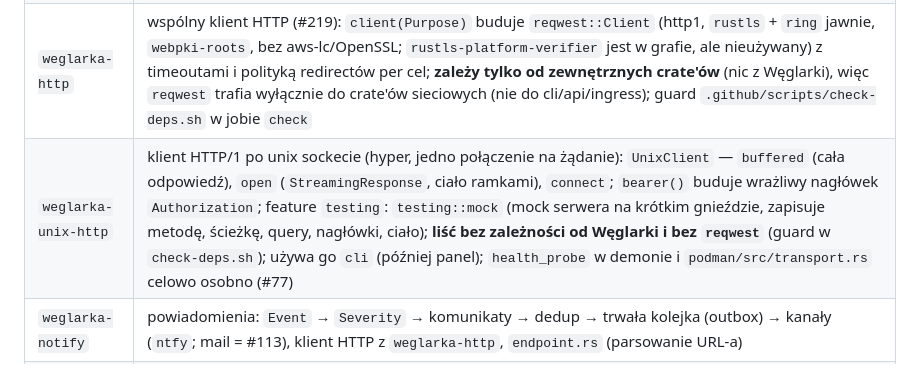
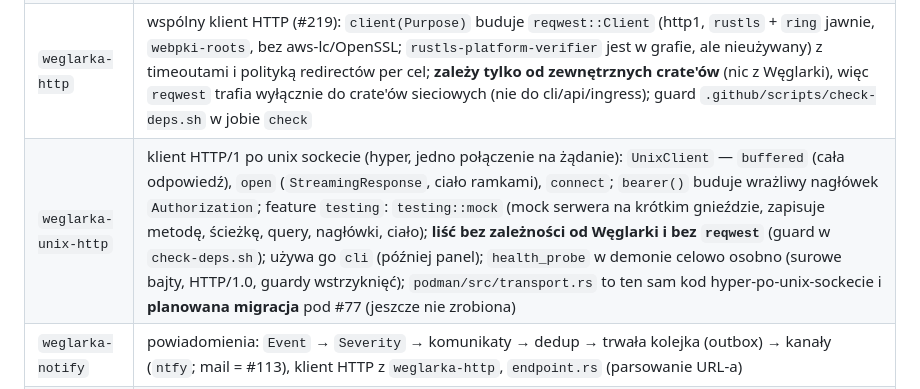
Before and after one commit to jpalczewski/weglarka, a Markdown page: CLAUDE.md, the part around the change. GitHub-like rendering.

Commit message:
docs: clarify which unix-socket HTTP code is a planned migration
Co-Authored-By: Claude Sonnet 5.5 <noreply@anthropic.com>

```diff
--- a/CLAUDE.md
+++ b/CLAUDE.md
@@ -126,7 +126,7 @@ Zależności: `api → model`; `podman → model`; `ingress → model`; `notify
 | `weglarka-podman` | klient libpod v6 (hyper, unix socket) + testy integracyjne |
 | `weglarka-ingress` | czyste generatory `nginx.conf` (`behind` i `edge`) i pliku dynamicznego Traefika (snapshoty) |
 | `weglarka-http` | wspólny klient HTTP (#219): `client(Purpose)` buduje `reqwest::Client` (http1, `rustls` + `ring` jawnie, `webpki-roots`, bez aws-lc/OpenSSL; `rustls-platform-verifier` jest w grafie, ale nieużywany) z timeoutami i polityką redirectów per cel; **zależy tylko od zewnętrznych crate'ów** (nic z Węglarki), więc `reqwest` trafia wyłącznie do crate'ów sieciowych (nie do cli/api/ingress); guard `.github/scripts/check-deps.sh` w jobie `check` |
-| `weglarka-unix-http` | klient HTTP/1 po unix sockecie (hyper, jedno połączenie na żądanie): `UnixClient` — `buffered` (cała odpowiedź), `open` (`StreamingResponse`, ciało ramkami), `connect`; `bearer()` buduje wrażliwy nagłówek `Authorization`; feature `testing`: `testing::mock` (mock serwera na krótkim gnieździe, zapisuje metodę, ścieżkę, query, nagłówki, ciało); **liść bez zależności od Węglarki i bez `reqwest`** (guard w `check-deps.sh`); używa go `cli` (później panel); `health_probe` w demonie i `podman/src/transport.rs` celowo osobno (#77) |
+| `weglarka-unix-http` | klient HTTP/1 po unix sockecie (hyper, jedno połączenie na żądanie): `UnixClient` — `buffered` (cała odpowiedź), `open` (`StreamingResponse`, ciało ramkami), `connect`; `bearer()` buduje wrażliwy nagłówek `Authorization`; feature `testing`: `testing::mock` (mock serwera na krótkim gnieździe, zapisuje metodę, ścieżkę, query, nagłówki, ciało); **liść bez zależności od Węglarki i bez `reqwest`** (guard w `check-deps.sh`); używa go `cli` (później panel); `health_probe` w demonie celowo osobno (surowe bajty, HTTP/1.0, guardy wstrzyknięć); `podman/src/transport.rs` to ten sam kod hyper-po-unix-sockecie i **planowana migracja** pod #77 (jeszcze nie zrobiona) |
 | `weglarka-notify` | powiadomienia: `Event` → `Severity` → komunikaty → dedup → trwała kolejka (outbox) → kanały (`ntfy`; mail = #113), klient HTTP z `weglarka-http`, `endpoint.rs` (parsowanie URL-a) |
 | `weglarka-registry` | podpisy cosign z OCI (tag `.sig` + token GHCR) i weryfikacja kluczem statycznym ECDSA P-256 (`ring`); klient HTTP z `weglarka-http` (`Purpose::Registry`: ≤5 przekierowań, tylko https/loopback, bez tokena na obcy host), `FakeRegistry`/`TestSigner` (feature `testing`) |
 | `weglarka-acme` | silnik ACME dla trybu `edge` (#96, ADR 0038): `CertSpec`/`CertId` (certyfikat = lista nazw, plik z id), trait `ChallengeSolver` (`Http01Solver`, `DnsSolver` nad `weglarka-dns` = #97), `AcmeClient`/`CertInspector`, `CertStore` (klucz 0600 przed certem 0644, atomowo), czyste `renewal::decide`, `Manager::pass`; `InstantAcme` (klient na `instant-acme`, `ring`, `webpki-roots`), `FakeAcme` (feature `testing`); test na staging Let's Encrypt jest opt-in (`WEGLARKA_ACME_STAGING_DOMAIN`/`_WEBROOT`); worker w demonie (`daemon/src/acme.rs`, `[acme]`, zdarzenia, `doctor acme.*`) |
```
